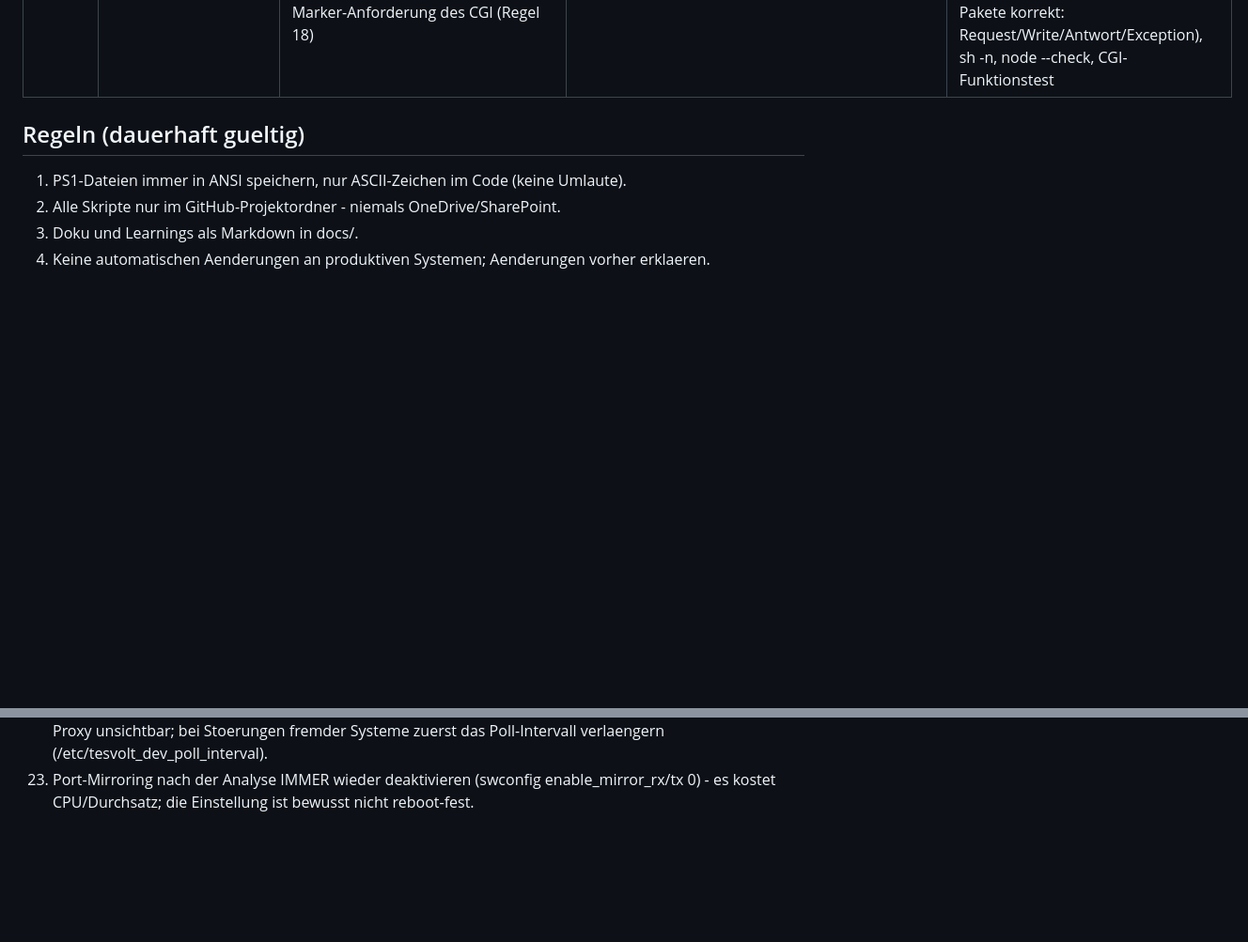
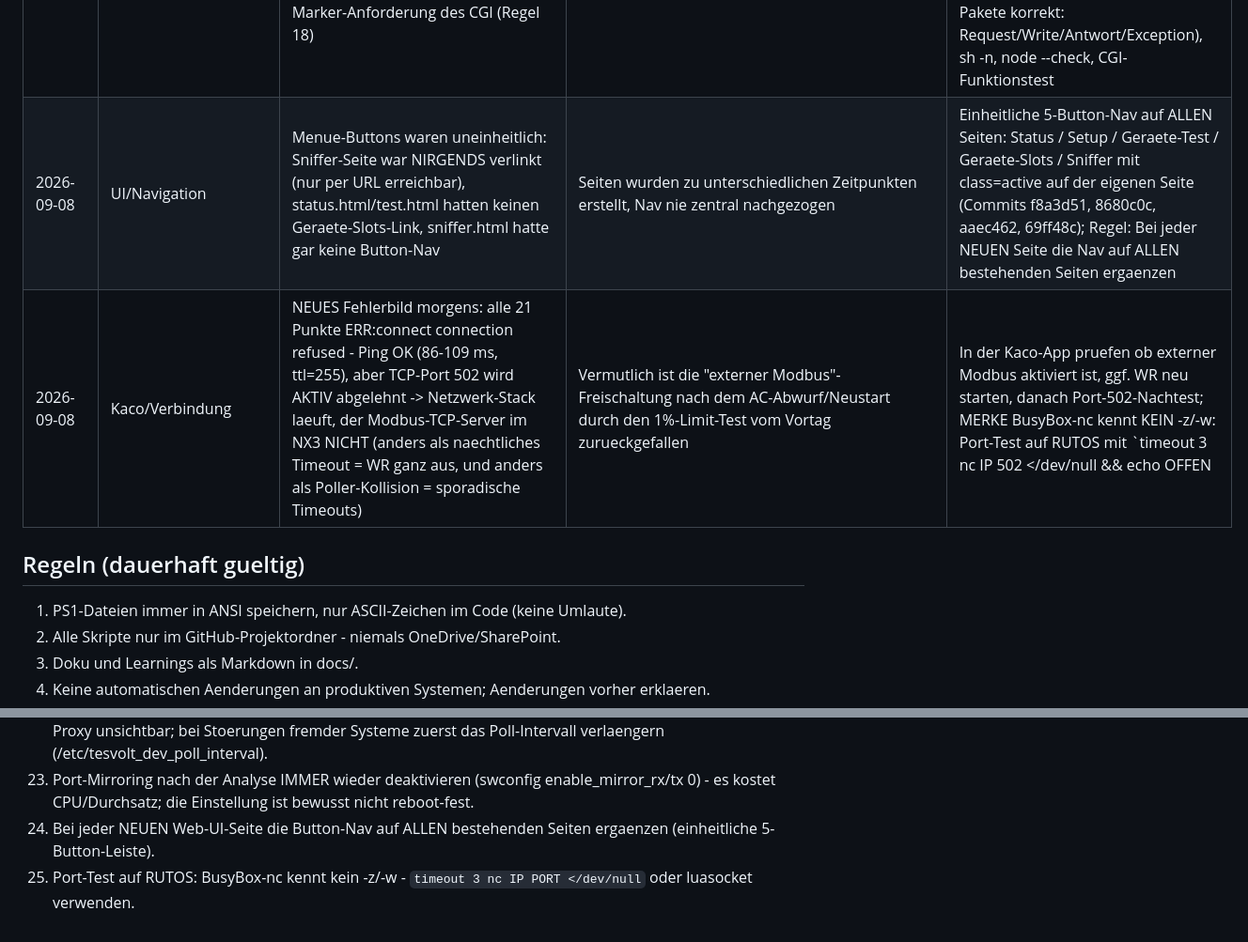
Before and after one commit to Goldbecksolar-Speier/Modbus-Proxy, a Markdown page: docs/Learnings.md, 2 parts joined by grey strips. Shown at 94% size. GitHub-like rendering; blank space fills up the shorter version.

Commit message:
Learnings: Nav-Vereinheitlichung, Kaco connection-refused, BusyBox-nc-Porttest

```diff
--- a/docs/Learnings.md
+++ b/docs/Learnings.md
@@ -69,6 +69,8 @@
 | 2026-09-07 | Kaco/Limit-Test | 1%-Limit-Test legte die AC-Seite still: 100 W liegt unter dem NX3-Minimalarbeitspunkt -> ac_power=nan, status=0x8000, viele M103-Punkte NA; DC-Seite lief weiter (dc1_power 1050 W beweist Verbindung); zusaetzlich kam ein verstuemmelter M123-Block zurueck (lim_ena=3995 - bekanntes NX3-Muster nach schnellen Verbindungsfolgen) | Limit zu niedrig gewaehlt; NX3 liefert nach CGI-Write+Sofort-Poll sporadisch Muellbloecke | Limit-Tests nie unter 10 % fahren; RvtTms 300 s hebt das Limit automatisch auf; OFFEN: Plausibilitaets-Verwerfung verstuemmelter Bloecke in device_poll |
 | 2026-09-08 | Feature/Poll-Intervall | Geraete-Poll-Intervall jetzt konfigurierbar: /etc/tesvolt_dev_poll_interval (10..3600 s, Default 60), vom Watchdog bei JEDEM Tick frisch gelesen (wirkt binnen ~5 s ohne Neustart); UI-Feld auf devices.html + set_devpoll.cgi (liest/setzt mit Bereichspruefung und Schreibverifikation) | Mehrere Master fragen die Geraete ab (Solis-Cloud, Tesvolt EMS, unser Poller) - Solis-Cloud funktionierte nur eingeschraenkt; NX3 vertraegt keine parallelen Verbindungen | Commits 18e56be/6f9ba97/b1a3ab4/e9a36dd; WICHTIG: Poll-Lock koordiniert NUR unsere eigenen Zugriffe - fremde Master sind unsichtbar, laengeres Intervall reduziert Kollisionswahrscheinlichkeit; neue Konfigdatei in Rechte-Schleife -> Update ZWEIMAL ausfuehren |
 | 2026-09-08 | Feature/Sniffer | Passive Sniffer-Seite umgesetzt (sniffer.html + sniff_ctl.cgi + sniff_parse.lua + sniff_tick im Watchdog): tcpdump-Capture Port 502 auf br-lan (10..300 s, max. 2000 Pakete, RAM), eigener Lua-pcap-Parser dekodiert Ethernet/IPv4/TCP/MBAP zu Zeit/Quelle/Ziel/Unit/FC/Typ/Register, Writes rot, Exceptions gelb; Capture startet der Watchdog (root) auf Marker-Anforderung des CGI (Regel 18) | Traffic-Analyse gewuenscht: mehrere Master auf dem Netz (Solis-Cloud, Tesvolt EMS), Kollisionsverdacht; CGIs (uhttpd) duerfen kein tcpdump starten | GRENZE: ohne Port-Mirroring sieht der Router NUR eigenen + gerouteten (Cloud-)Verkehr, LAN-zu-LAN fremder Geraete laeuft am Switch-Chip vorbei - Mirroring per swconfig (enable_mirror_rx/tx, mirror_monitor_port 0 = CPU, mirror_source_port N), NICHT reboot-fest (gewollt), Anleitung direkt auf sniffer.html; Installer installiert tcpdump via opkg falls fehlt; Verifikation: Parser-Logik als Python-Port gegen synthetisches pcap (4/4 Pakete korrekt: Request/Write/Antwort/Exception), sh -n, node --check, CGI-Funktionstest |
+| 2026-09-08 | UI/Navigation | Menue-Buttons waren uneinheitlich: Sniffer-Seite war NIRGENDS verlinkt (nur per URL erreichbar), status.html/test.html hatten keinen Geraete-Slots-Link, sniffer.html hatte gar keine Button-Nav | Seiten wurden zu unterschiedlichen Zeitpunkten erstellt, Nav nie zentral nachgezogen | Einheitliche 5-Button-Nav auf ALLEN Seiten: Status / Setup / Geraete-Test / Geraete-Slots / Sniffer mit class=active auf der eigenen Seite (Commits f8a3d51, 8680c0c, aaec462, 69ff48c); Regel: Bei jeder NEUEN Seite die Nav auf ALLEN bestehenden Seiten ergaenzen |
+| 2026-09-08 | Kaco/Verbindung | NEUES Fehlerbild morgens: alle 21 Punkte ERR:connect connection refused - Ping OK (86-109 ms, ttl=255), aber TCP-Port 502 wird AKTIV abgelehnt -> Netzwerk-Stack laeuft, der Modbus-TCP-Server im NX3 NICHT (anders als naechtliches Timeout = WR ganz aus, und anders als Poller-Kollision = sporadische Timeouts) | Vermutlich ist die "externer Modbus"-Freischaltung nach dem AC-Abwurf/Neustart durch den 1%-Limit-Test vom Vortag zurueckgefallen | In der Kaco-App pruefen ob externer Modbus aktiviert ist, ggf. WR neu starten, danach Port-502-Nachtest; MERKE BusyBox-nc kennt KEIN -z/-w: Port-Test auf RUTOS mit `timeout 3 nc IP 502 </dev/null && echo OFFEN || echo ZU` oder per luasocket-Einzeiler |
 
 ## Regeln (dauerhaft gueltig)
 
@@ -95,3 +97,5 @@
 21. Geraete, die keine parallelen TCP-Verbindungen vertragen (Kaco NX3), brauchen einen Bus-Lock: Poller setzt /tmp/emsproxy_polling, alle anderen Zugreifer warten darauf.
 22. Der Poll-Lock schuetzt nur vor EIGENEN Kollisionen - fremde Modbus-Master (Cloud, EMS) sind fuer den Proxy unsichtbar; bei Stoerungen fremder Systeme zuerst das Poll-Intervall verlaengern (/etc/tesvolt_dev_poll_interval).
 23. Port-Mirroring nach der Analyse IMMER wieder deaktivieren (swconfig enable_mirror_rx/tx 0) - es kostet CPU/Durchsatz; die Einstellung ist bewusst nicht reboot-fest.
+24. Bei jeder NEUEN Web-UI-Seite die Button-Nav auf ALLEN bestehenden Seiten ergaenzen (einheitliche 5-Button-Leiste).
+25. Port-Test auf RUTOS: BusyBox-nc kennt kein -z/-w - `timeout 3 nc IP PORT </dev/null` oder luasocket verwenden.
```
